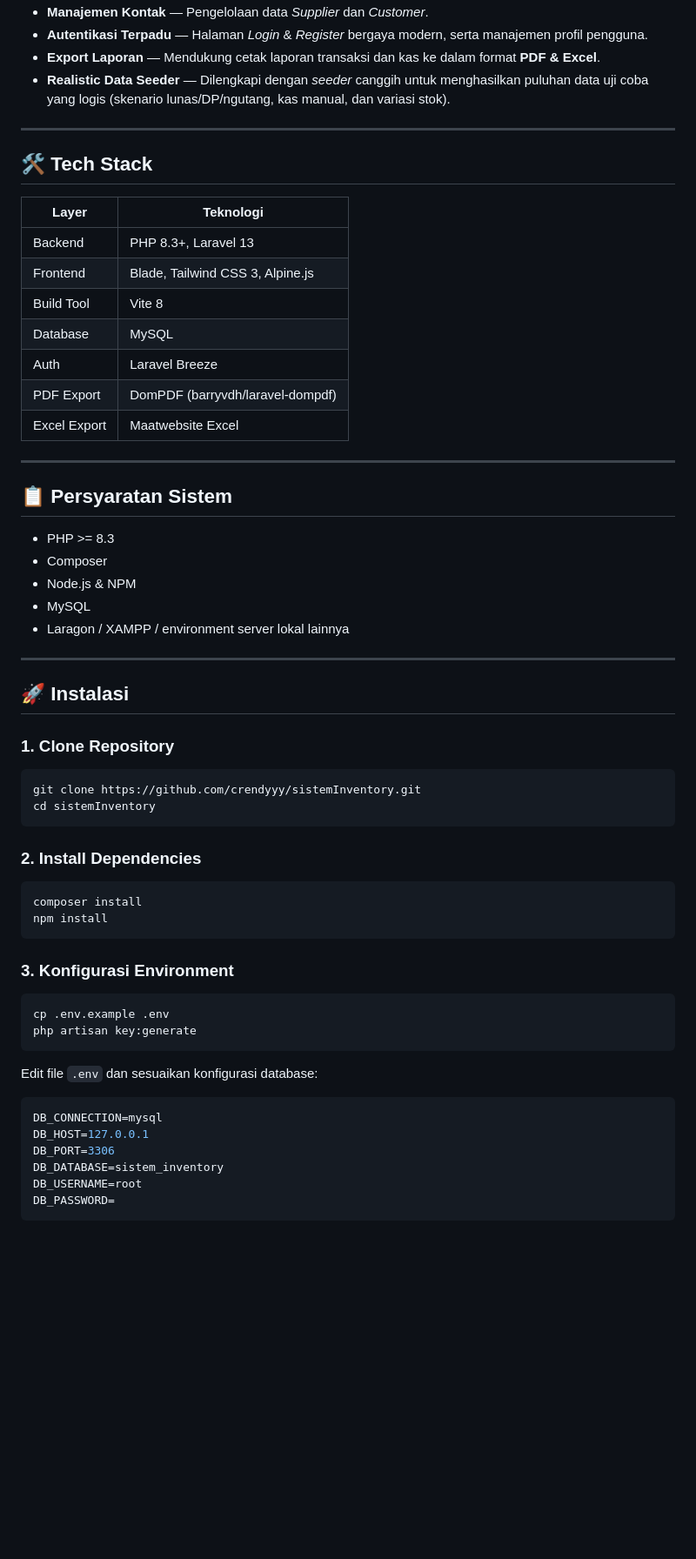
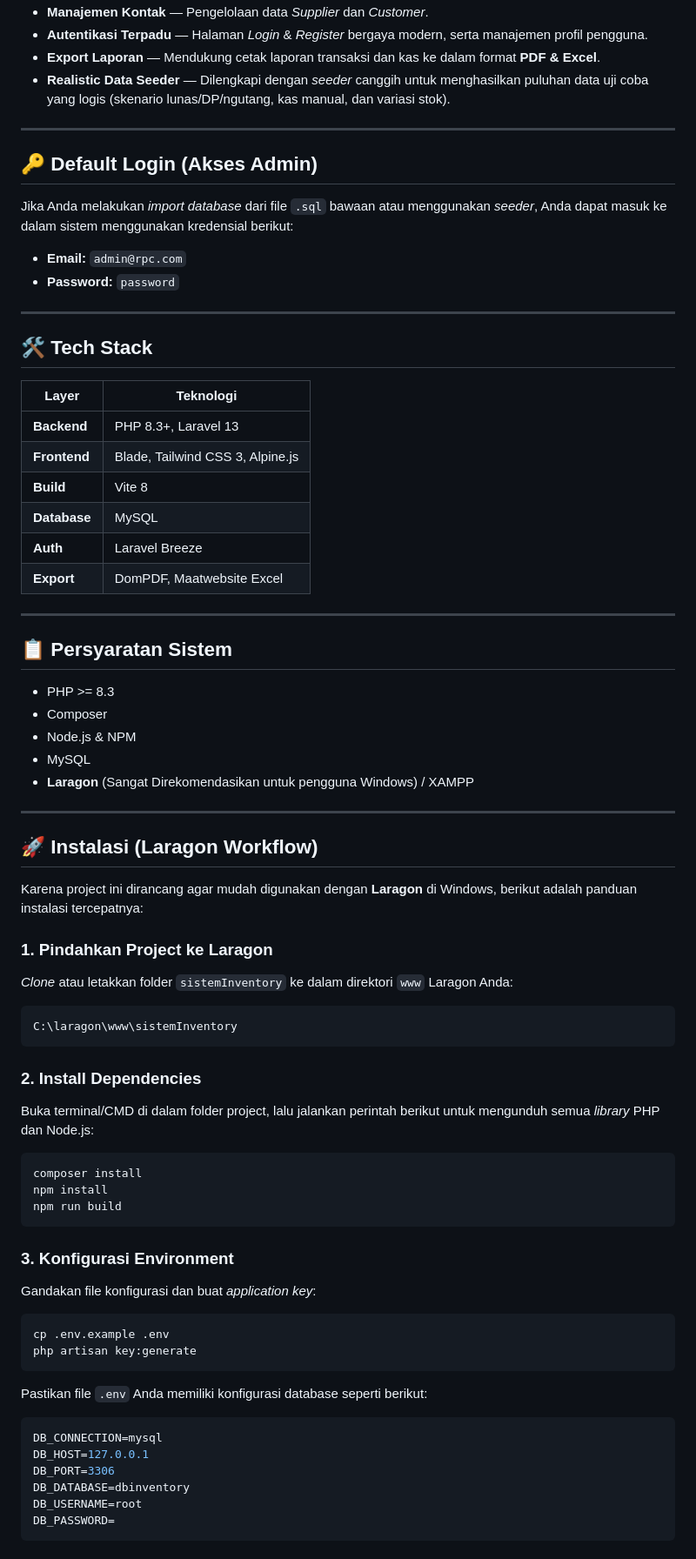
Before and after one commit to crendyyy/sistemInventory, a Markdown page: README.md, the part around one of its changes. Shown at 87% size. GitHub-like rendering; blank space fills up the shorter version.

````diff
--- a/README.md
+++ b/README.md
@@ -19,17 +19,25 @@ Sistem Inventory adalah aplikasi manajemen inventaris berbasis web yang dibangun
 
 ---
 
+## 🔑 Default Login (Akses Admin)
+
+Jika Anda melakukan *import database* dari file `.sql` bawaan atau menggunakan *seeder*, Anda dapat masuk ke dalam sistem menggunakan kredensial berikut:
+
+- **Email:** `admin@rpc.com`
+- **Password:** `password`
+
+---
+
 ## 🛠️ Tech Stack
 
 | Layer       | Teknologi                          |
 | ----------- | ---------------------------------- |
-| Backend     | PHP 8.3+, Laravel 13               |
-| Frontend    | Blade, Tailwind CSS 3, Alpine.js   |
-| Build Tool  | Vite 8                             |
-| Database    | MySQL                              |
-| Auth        | Laravel Breeze                     |
-| PDF Export  | DomPDF (barryvdh/laravel-dompdf)   |
-| Excel Export| Maatwebsite Excel                  |
+| **Backend** | PHP 8.3+, Laravel 13               |
+| **Frontend**| Blade, Tailwind CSS 3, Alpine.js   |
+| **Build**   | Vite 8                             |
+| **Database**| MySQL                              |
+| **Auth**    | Laravel Breeze                     |
+| **Export**  | DomPDF, Maatwebsite Excel          |
 
 ---
 
@@ -39,40 +47,40 @@ Sistem Inventory adalah aplikasi manajemen inventaris berbasis web yang dibangun
 - Composer
 - Node.js & NPM
 - MySQL
-- Laragon / XAMPP / environment server lokal lainnya
+- **Laragon** (Sangat Direkomendasikan untuk pengguna Windows) / XAMPP
 
 ---
 
-## 🚀 Instalasi
+## 🚀 Instalasi (Laragon Workflow)
 
-### 1. Clone Repository
+Karena project ini dirancang agar mudah digunakan dengan **Laragon** di Windows, berikut adalah panduan instalasi tercepatnya:
 
+### 1. Pindahkan Project ke Laragon
+*Clone* atau letakkan folder `sistemInventory` ke dalam direktori `www` Laragon Anda:
 ```bash
-git clone https://github.com/crendyyy/sistemInventory.git
-cd sistemInventory
+C:\laragon\www\sistemInventory
 ```
 
 ### 2. Install Dependencies
-
+Buka terminal/CMD di dalam folder project, lalu jalankan perintah berikut untuk mengunduh semua *library* PHP dan Node.js:
 ```bash
 composer install
 npm install
+npm run build
 ```
 
 ### 3. Konfigurasi Environment
-
+Gandakan file konfigurasi dan buat *application key*:
 ```bash
 cp .env.example .env
 php artisan key:generate
 ```
-
-Edit file `.env` dan sesuaikan konfigurasi database:
-
+Pastikan file `.env` Anda memiliki konfigurasi database seperti berikut:
 ```env
 DB_CONNECTION=mysql
 DB_HOST=127.0.0.1
 DB_PORT=3306
-DB_DATABASE=sistem_inventory
+DB_DATABASE=dbinventory
 DB_USERNAME=root
 DB_PASSWORD=
 ```
````
Also changed, not shown: other parts of README.md (+33 -70 lines).
